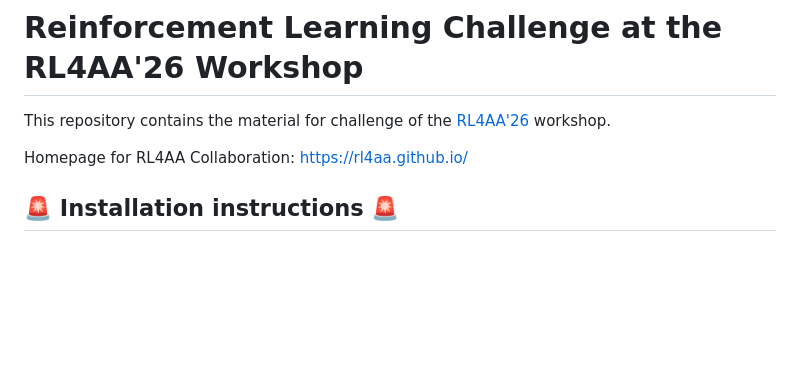
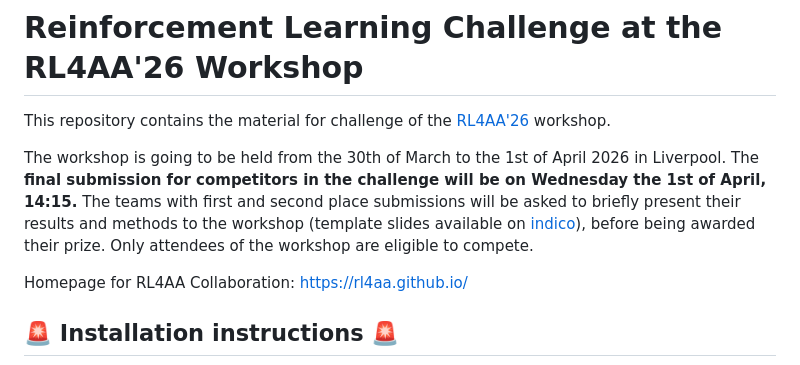
Before and after one commit to RL4AA/rl4aa26-challenge, a Markdown page: README.md, the part around the change. Drawn GitHub-style; blank space fills up the shorter version.

Commit message:
Update info on timeframe of challenge in README
Updated link for template slides in the workshop details.

```diff
--- a/README.md
+++ b/README.md
@@ -4,6 +4,8 @@
 
 # Reinforcement Learning Challenge at the RL4AA'26 Workshop
 This repository contains the material for challenge of the [RL4AA'26](https://indico.ph.liv.ac.uk/event/2025/) workshop.
+
+The workshop is going to be held from the 30th of March to the 1st of April 2026 in Liverpool. The **final submission for competitors in the challenge will be on Wednesday the 1st of April, 14:15.** The teams with first and second place submissions will be asked to briefly present their results and methods to the workshop (template slides available on [indico](https://indico.ph.liv.ac.uk/event/2025/sessions/1451/#20260330)), before being awarded their prize. Only attendees of the workshop are eligible to compete.
 
 Homepage for RL4AA Collaboration: [https://rl4aa.github.io/](https://rl4aa.github.io/)
 
```
